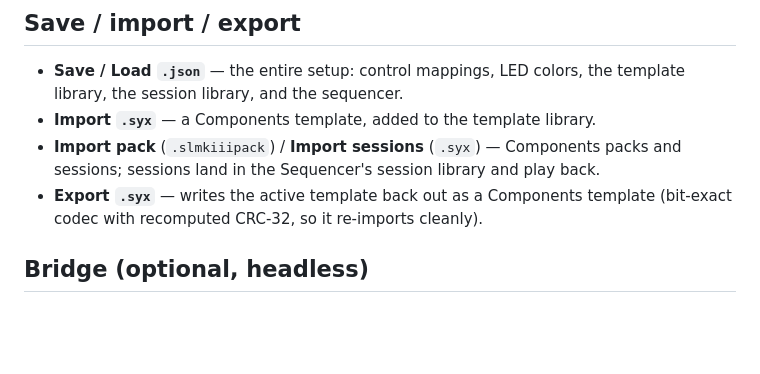
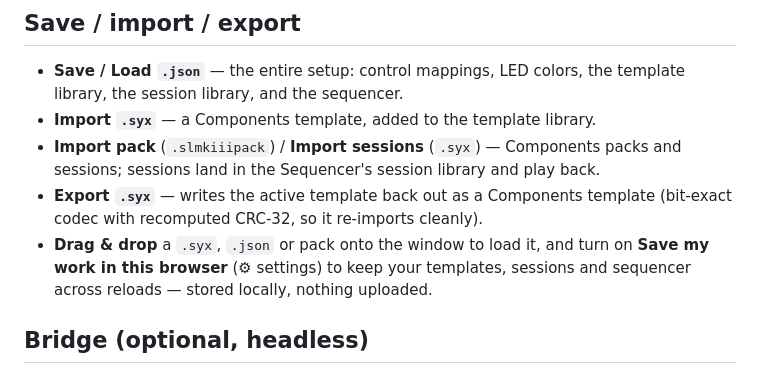
Before and after one commit to SineStepper/InControl-Studio, a Markdown page: README.md, the part around one of its changes. Rendered like a GitHub page; blank space fills up the shorter version.

```diff
--- a/README.md
+++ b/README.md
@@ -129,6 +130,9 @@ controllable **live** via the InControl SysEx API — which is what this app doe
   back.
 - **Export `.syx`** — writes the active template back out as a Components
   template (bit-exact codec with recomputed CRC-32, so it re-imports cleanly).
+- **Drag & drop** a `.syx`, `.json` or pack onto the window to load it, and turn
+  on **Save my work in this browser** (⚙ settings) to keep your templates,
+  sessions and sequencer across reloads — stored locally, nothing uploaded.
 
 ## Bridge (optional, headless)
 
```
Also changed, not shown: other parts of README.md (+2 -1 lines), assets/studio-editor.png, assets/studio-sequencer.png.
